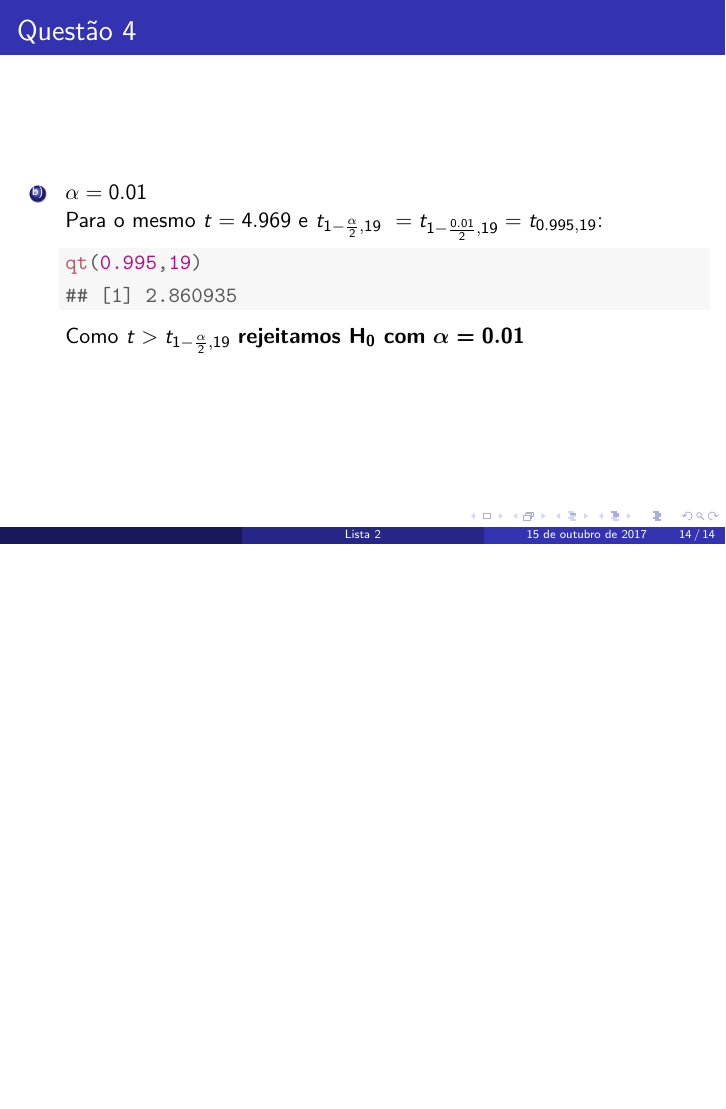
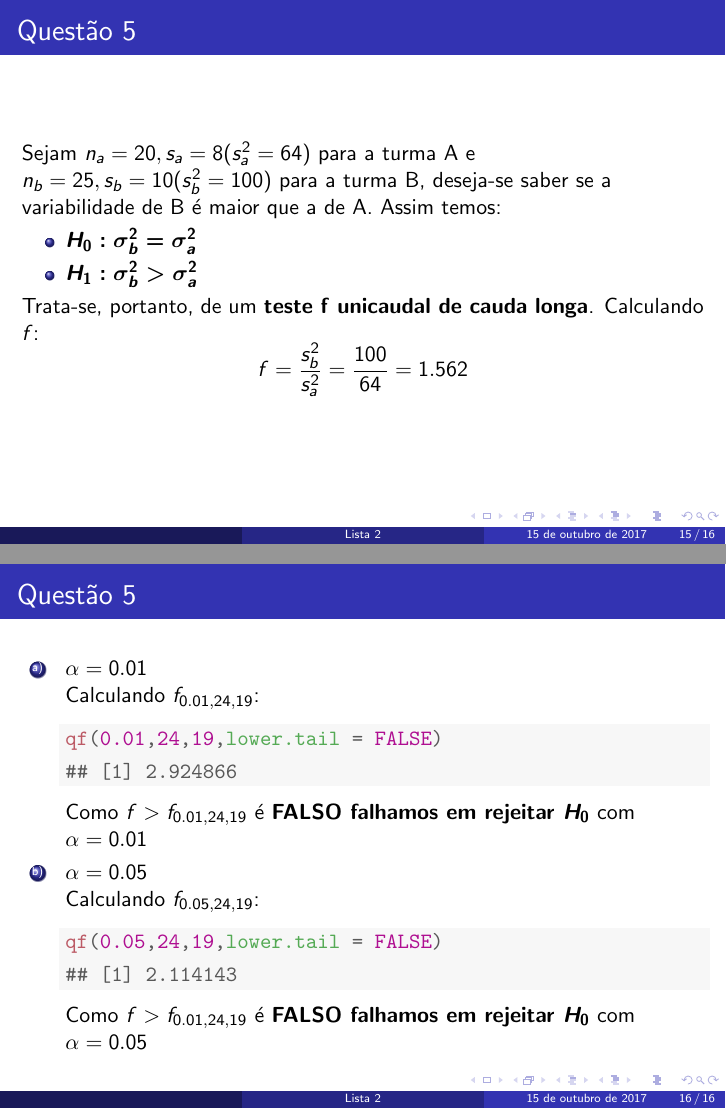
Before and after one commit to ecalasans/Lista2, LaTeX slides (Lista2.tex): page 14 of 14 before the commit and pages 15 and 16 of 16 after it, the two joined at a grey line, the shorter picture padded with empty space. Compiled offline with pdfLaTeX.

Commit message:
Questão 5 - completa

```diff
--- a/Lista2.tex
+++ b/Lista2.tex
@@ -279,7 +279,51 @@
 			Como $t > t_{1-\frac{\alpha}{2},19}$ \textbf{rejeitamos H\textsubscript{0} com} $\boldsymbol{\alpha = 0.01}$
 			\end{enumerate}
 		\end{frame}
+
 	\section{Questão 5}
+	        \begin{frame}
+			\frametitle{Questão 5}
+			Sejam $n_{a} = 20, s_{a} = 8(s_{a}^{2} = 64)$ para a turma A e $n_{b} = 25, s_{b} = 10(s_{b}^{2} = 100)$ para a turma B,
+			deseja-se saber se a variabilidade de B é maior que a de A.  Assim temos:
+			\begin{itemize}
+				\item $\boldsymbol{H_{0}:  \sigma_{b}^{2} = \sigma_{a}^{2}}$
+				\item $\boldsymbol{H_{1}:  \sigma_{b}^{2} > \sigma_{a}^{2}}$
+			\end{itemize}
+			Trata-se, portanto, de um \textbf{teste \textit{f} unicaudal de cauda longa}.  Calculando \textit{f}:
+			$$f = \frac{s_{b}^{2}}{s_{a}^{2}} = \frac{100}{64} = 1.562$$
+		\end{frame}
+
+		\begin{frame}[fragile]
+			\frametitle{Questão 5}
+			\begin{enumerate}[a)]
+				\item $\alpha = 0.01$\\
+				Calculando $f_{0.01,24,19}$:
+\begin{knitrout}
+\definecolor{shadecolor}{rgb}{0.969, 0.969, 0.969}\color{fgcolor}\begin{kframe}
+\begin{alltt}
+\hlkwd{qf}\hlstd{(}\hlnum{0.01}\hlstd{,}\hlnum{24}\hlstd{,}\hlnum{19}\hlstd{,}\hlkwc{lower.tail} \hlstd{=} \hlnum{FALSE}\hlstd{)}
+\end{alltt}
+\begin{verbatim}
+## [1] 2.924866
+\end{verbatim}
+\end{kframe}
+\end{knitrout}
+                        Como $f > f_{0.01,24,19}$ é \textbf{FALSO falhamos em rejeitar }$\boldsymbol{H_{0}}$ com $\alpha = 0.01$
+                                    \item $\alpha = 0.05$\\
+                                    Calculando $f_{0.05,24,19}$:
+\begin{knitrout}
+\definecolor{shadecolor}{rgb}{0.969, 0.969, 0.969}\color{fgcolor}\begin{kframe}
+\begin{alltt}
+\hlkwd{qf}\hlstd{(}\hlnum{0.05}\hlstd{,}\hlnum{24}\hlstd{,}\hlnum{19}\hlstd{,}\hlkwc{lower.tail} \hlstd{=} \hlnum{FALSE}\hlstd{)}
+\end{alltt}
+\begin{verbatim}
+## [1] 2.114143
+\end{verbatim}
+\end{kframe}
+\end{knitrout}
+			Como $f > f_{0.01,24,19}$ é \textbf{FALSO falhamos em rejeitar }$\boldsymbol{H_{0}}$ com $\alpha = 0.05$
+			\end{enumerate}
+		\end{frame}
 	\section{Questão 6}
 	\section{Questão 7}
 	\section{Questão 8}
```
Also changed, not shown: Lista2-concordance.tex (+1 -1 lines), Lista2.pdf, Lista2.tex (8 more changed lines), 6 other files.
